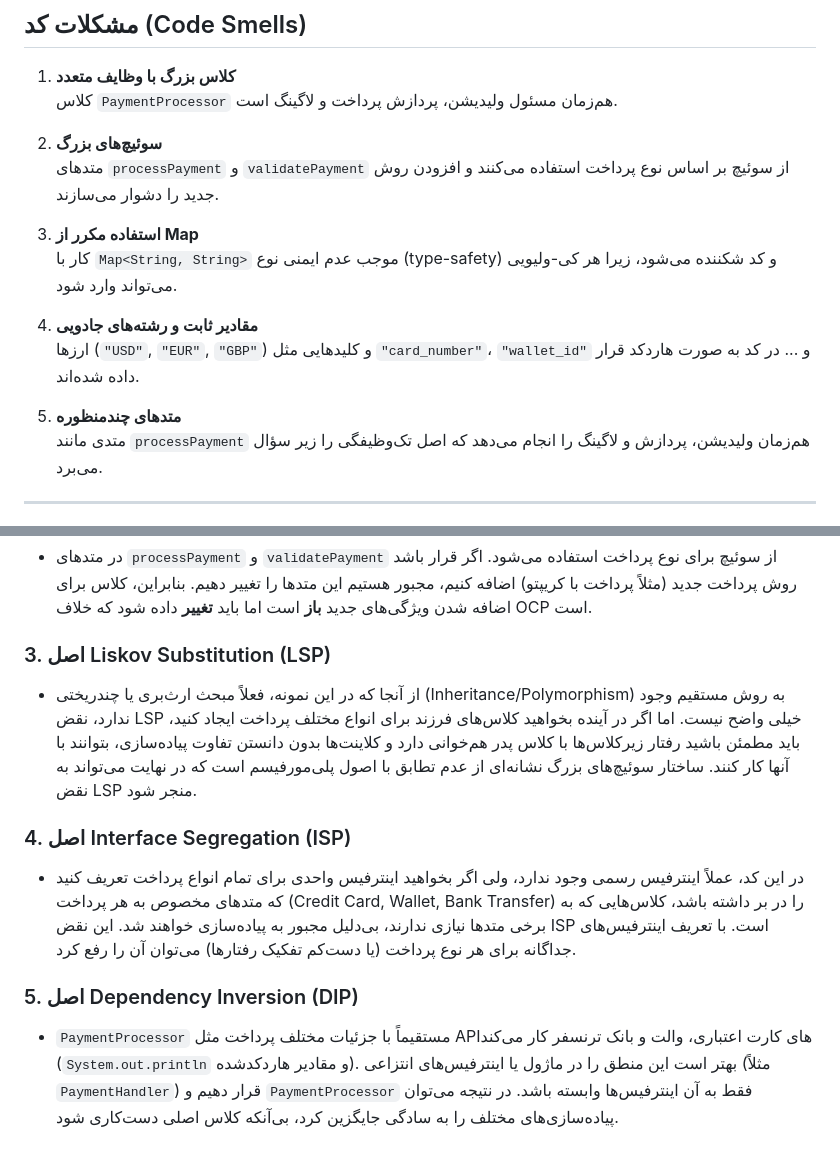
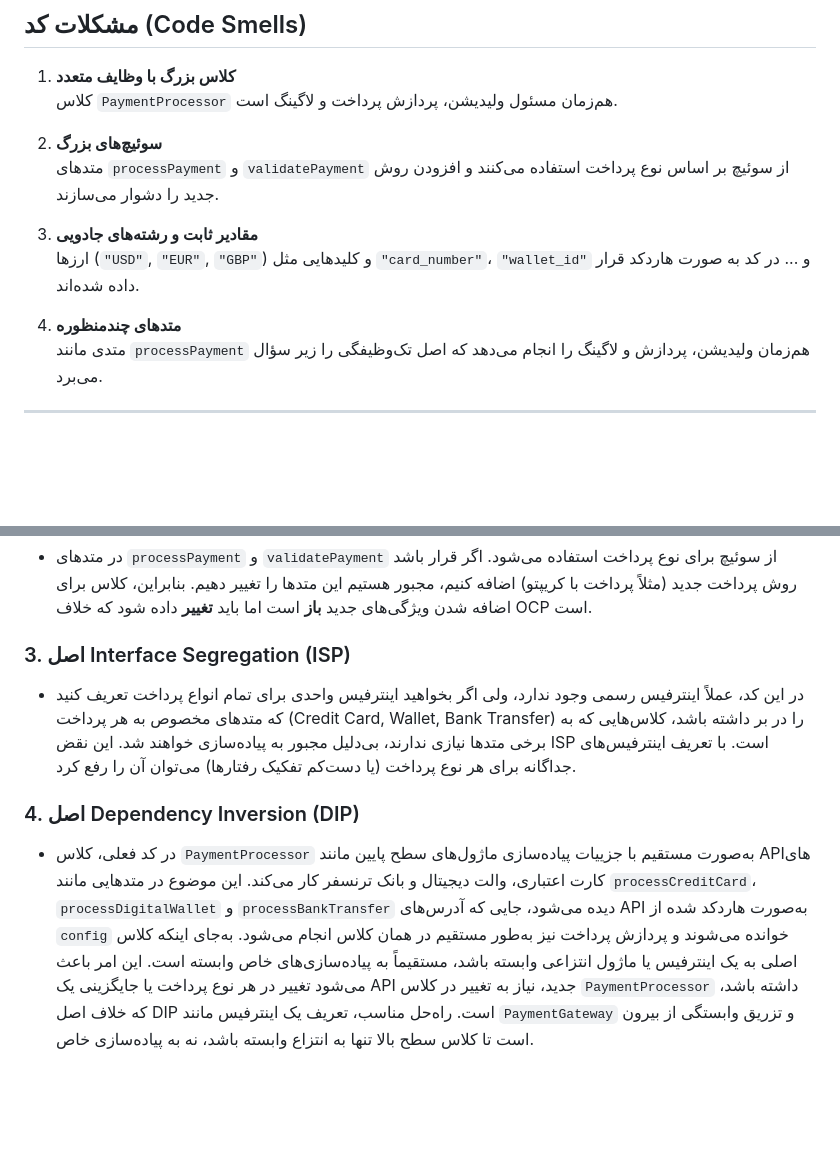
Before and after one commit to SoftwareEngineeringGoLab/PaymentSystem, a Markdown page: readme.md, 2 parts joined by grey strips. GitHub-like rendering; blank space fills up the shorter version.

Commit message:
finalize solid docs

```diff
--- a/readme.md
+++ b/readme.md
@@ -21,13 +21,10 @@
 2. **سوئیچ‌های بزرگ**
    متدهای `processPayment` و `validatePayment` از سوئیچ بر اساس نوع پرداخت استفاده می‌کنند و افزودن روش جدید را دشوار می‌سازند.
 
-3. **استفاده مکرر از Map**
-   کار با `Map<String, String>` موجب عدم ایمنی نوع (type-safety) و کد شکننده می‌شود، زیرا هر کی-ولیویی می‌تواند وارد شود.
-
-4. **مقادیر ثابت و رشته‌های جادویی**
+3. **مقادیر ثابت و رشته‌های جادویی**
    ارزها (`"USD"`, `"EUR"`, `"GBP"`) و کلیدهایی مثل `"card_number"`، `"wallet_id"` و ... در کد به صورت هاردکد قرار داده شده‌اند.
 
-5. **متدهای چندمنظوره**
+4. **متدهای چندمنظوره**
    متدی مانند `processPayment` هم‌زمان ولیدیشن، پردازش و لاگینگ را انجام می‌دهد که اصل تک‌وظیفگی را زیر سؤال می‌برد.
 
 ---
@@ -40,11 +37,8 @@
 ### 2. اصل Open-Closed (OCP)
   - در متدهای `processPayment` و `validatePayment` از سوئیچ برای نوع پرداخت استفاده می‌شود. اگر قرار باشد روش پرداخت جدید (مثلاً پرداخت با کریپتو) اضافه کنیم، مجبور هستیم این متدها را تغییر دهیم. بنابراین، کلاس برای اضافه شدن ویژگی‌های جدید **باز** است اما باید **تغییر** داده شود که خلاف OCP است.
 
-### 3. اصل Liskov Substitution (LSP)
-  - از آنجا که در این نمونه، فعلاً مبحث ارث‌بری یا چندریختی (Inheritance/Polymorphism) به روش مستقیم وجود ندارد، نقض LSP خیلی واضح نیست. اما اگر در آینده بخواهید کلاس‌های فرزند برای انواع مختلف پرداخت ایجاد کنید، باید مطمئن باشید رفتار زیرکلاس‌ها با کلاس پدر هم‌خوانی دارد و کلاینت‌ها بدون دانستن تفاوت پیاده‌سازی، بتوانند با آنها کار کنند. ساختار سوئیچ‌های بزرگ نشانه‌ای از عدم تطابق با اصول پلی‌مورفیسم است که در نهایت می‌تواند به نقض LSP منجر شود.
-
-### 4. اصل Interface Segregation (ISP)
+### 3. اصل Interface Segregation (ISP)
   - در این کد، عملاً اینترفیس رسمی وجود ندارد، ولی اگر بخواهید اینترفیس واحدی برای تمام انواع پرداخت تعریف کنید که متدهای مخصوص به هر پرداخت (Credit Card, Wallet, Bank Transfer) را در بر داشته باشد، کلاس‌هایی که به برخی متدها نیازی ندارند، بی‌دلیل مجبور به پیاده‌سازی خواهند شد. این نقض ISP است. با تعریف اینترفیس‌های جداگانه برای هر نوع پرداخت (یا دست‌کم تفکیک رفتارها) می‌توان آن را رفع کرد.
 
-### 5. اصل Dependency Inversion (DIP)
-  - `PaymentProcessor` مستقیماً با جزئیات مختلف پرداخت مثل APIهای کارت اعتباری، والت و بانک ترنسفر کار می‌کند (`System.out.println` و مقادیر هاردکدشده). بهتر است این منطق را در ماژول یا اینترفیس‌های انتزاعی (مثلاً `PaymentHandler`) قرار دهیم و `PaymentProcessor` فقط به آن اینترفیس‌ها وابسته باشد. در نتیجه می‌توان پیاده‌سازی‌های مختلف را به سادگی جایگزین کرد، بی‌آنکه کلاس اصلی دست‌کاری شود.
+### 4. اصل Dependency Inversion (DIP)
+  - در کد فعلی، کلاس `PaymentProcessor` به‌صورت مستقیم با جزییات پیاده‌سازی ماژول‌های سطح پایین مانند APIهای کارت اعتباری، والت دیجیتال و بانک ترنسفر کار می‌کند. این موضوع در متدهایی مانند `processCreditCard`، `processDigitalWallet` و `processBankTransfer` دیده می‌شود، جایی که آدرس‌های API به‌صورت هاردکد شده از `config` خوانده می‌شوند و پردازش پرداخت نیز به‌طور مستقیم در همان کلاس انجام می‌شود. به‌جای اینکه کلاس اصلی به یک اینترفیس یا ماژول انتزاعی وابسته باشد، مستقیماً به پیاده‌سازی‌های خاص وابسته است. این امر باعث می‌شود تغییر در هر نوع پرداخت یا جایگزینی یک API جدید، نیاز به تغییر در کلاس `PaymentProcessor` داشته باشد، که خلاف اصل DIP است. راه‌حل مناسب، تعریف یک اینترفیس مانند `PaymentGateway` و تزریق وابستگی از بیرون است تا کلاس سطح بالا تنها به انتزاع وابسته باشد، نه به پیاده‌سازی خاص.
```
